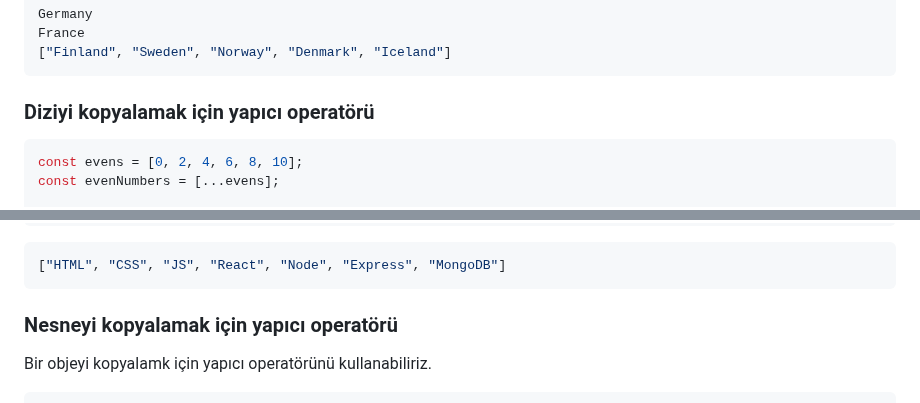
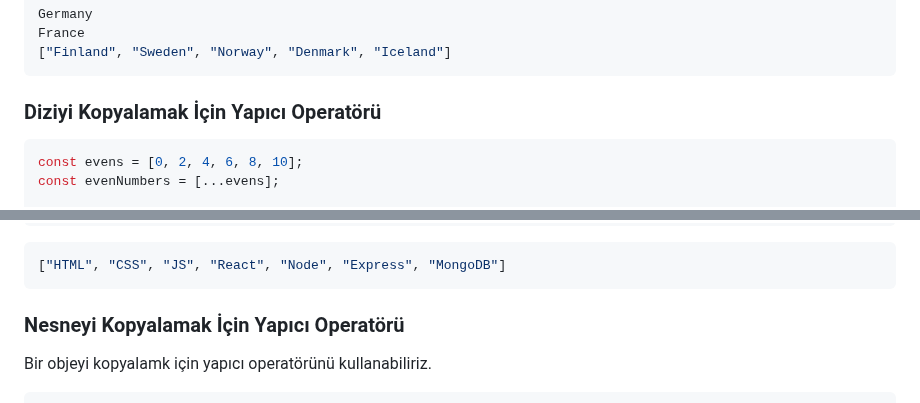
Before and after one commit to BilgeGates/30-Days-Of-JavaScript-TR, a Markdown page: Turkish/11_Gün_Yıkıcılar_ve_Yapıcılar/11_gün_yıkıcılar_ve_yapıcılar.md, 2 parts joined by grey strips. Rendered like a GitHub page.

````diff
--- a/Turkish/11_Gün_Yıkıcılar_ve_Yapıcılar/11_gün_yıkıcılar_ve_yapıcılar.md
+++ b/Turkish/11_Gün_Yıkıcılar_ve_Yapıcılar/11_gün_yıkıcılar_ve_yapıcılar.md
@@ -418,7 +418,7 @@ France
 ["Finland", "Sweden", "Norway", "Denmark", "Iceland"]
 ```
 
-### Diziyi kopyalamak için yapıcı operatörü
+### Diziyi Kopyalamak İçin Yapıcı Operatörü
 
 ```js
 const evens = [0, 2, 4, 6, 8, 10];
@@ -452,7 +452,7 @@ console.log(fullStack);
 ["HTML", "CSS", "JS", "React", "Node", "Express", "MongoDB"]
 ```
 
-### Nesneyi kopyalamak için yapıcı operatörü
+### Nesneyi Kopyalamak İçin Yapıcı Operatörü
 
 Bir objeyi kopyalamk için yapıcı operatörünü kullanabiliriz.
 
````
Also changed, not shown: other parts of Turkish/11_Gün_Yıkıcılar_ve_Yapıcılar/11_gün_yıkıcılar_ve_yapıcılar.md (+23 -23 lines).
